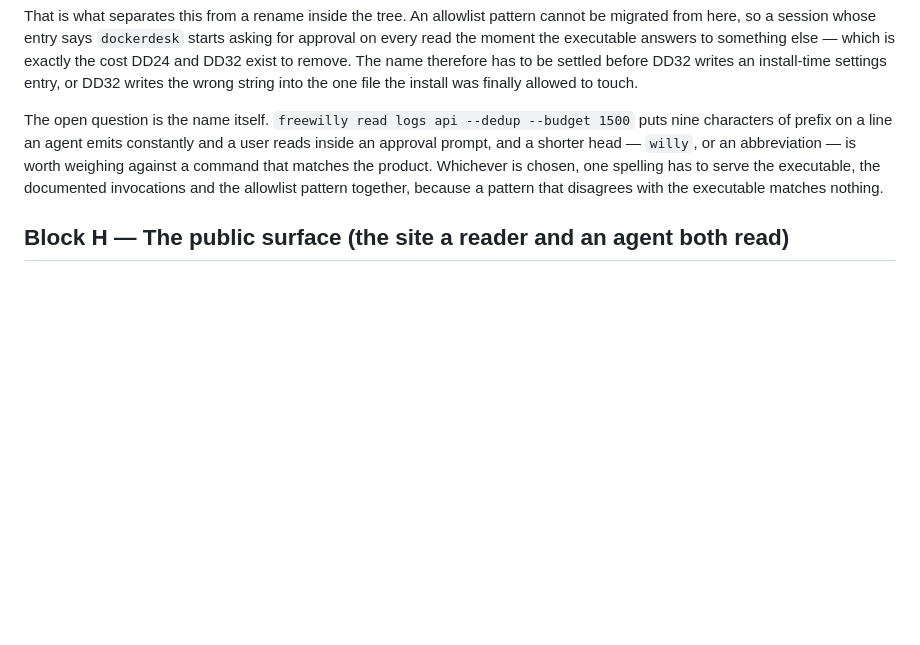
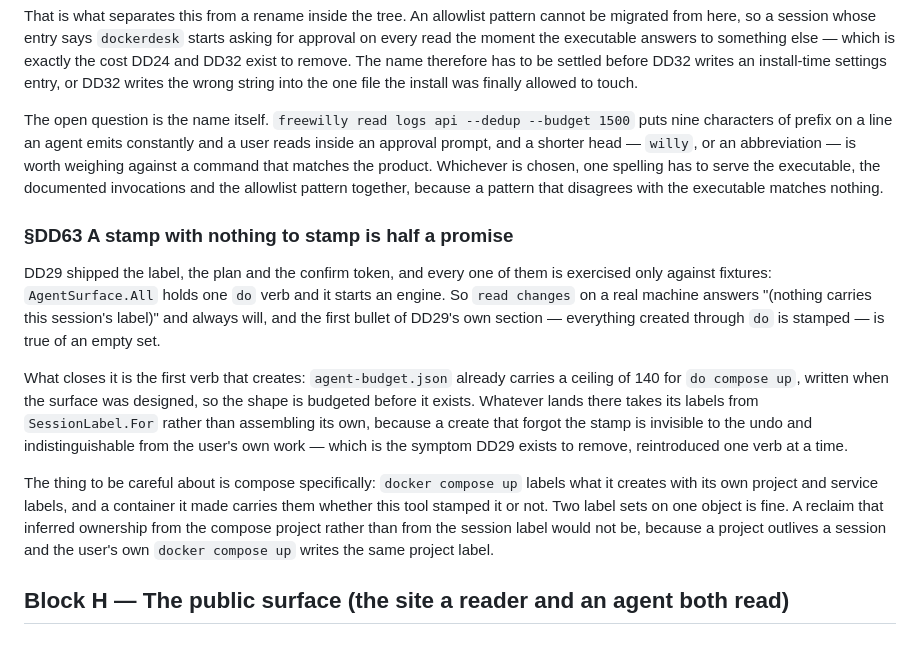
Before and after one commit to alegauss/dockerdesk, a Markdown page: docs/IMPROVEMENTS.md, the part around the change. Rendered like a GitHub page; blank space fills up the shorter version.

Commit message:
docs(roadmap): DD63 register the creating verb the session stamp is waiting for
- document the relationship between session stamps and creation verbs to clarify expected behavior in the system.
- update the roadmap to reflect the dependency and implications of DD63, ensuring alignment with previous documentation.
- provide detailed explanations of how the session stamp interacts with the creation process, enhancing understanding for future development.
- clarify the potential issues with label assignment in scenarios involving `docker compose up`, emphasizing the importance of proper session management.

```diff
--- a/docs/IMPROVEMENTS.md
+++ b/docs/IMPROVEMENTS.md
@@ -428,6 +428,28 @@ weighing against a command that matches the product. Whichever is chosen, one sp
 has to serve the executable, the documented invocations and the allowlist pattern
 together, because a pattern that disagrees with the executable matches nothing.
 
+### §DD63 A stamp with nothing to stamp is half a promise
+
+DD29 shipped the label, the plan and the confirm token, and every one of them is
+exercised only against fixtures: `AgentSurface.All` holds one `do` verb and it starts an
+engine. So `read changes` on a real machine answers "(nothing carries this session's
+label)" and always will, and the first bullet of DD29's own section — everything created
+through `do` is stamped — is true of an empty set.
+
+What closes it is the first verb that creates: `agent-budget.json` already carries a
+ceiling of 140 for `do compose up`, written when the surface was designed, so the shape
+is budgeted before it exists. Whatever lands there takes its labels from
+`SessionLabel.For` rather than assembling its own, because a create that forgot the
+stamp is invisible to the undo and indistinguishable from the user's own work — which is
+the symptom DD29 exists to remove, reintroduced one verb at a time.
+
+The thing to be careful about is compose specifically: `docker compose up` labels what
+it creates with its own project and service labels, and a container it made carries them
+whether this tool stamped it or not. Two label sets on one object is fine. A reclaim
+that inferred ownership from the compose project rather than from the session label
+would not be, because a project outlives a session and the user's own `docker compose
+up` writes the same project label.
+
 ## Block H — The public surface (the site a reader and an agent both read)
 
 ### §DD59 The published surface is a path, not just prose
```
Also changed, not shown: docs/ROADMAP.md (+1 -0 lines).
